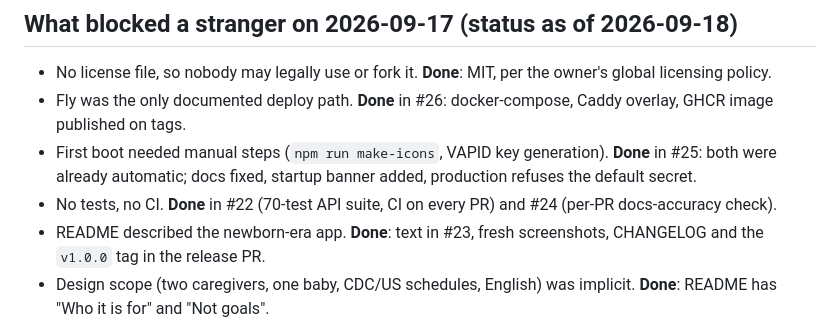
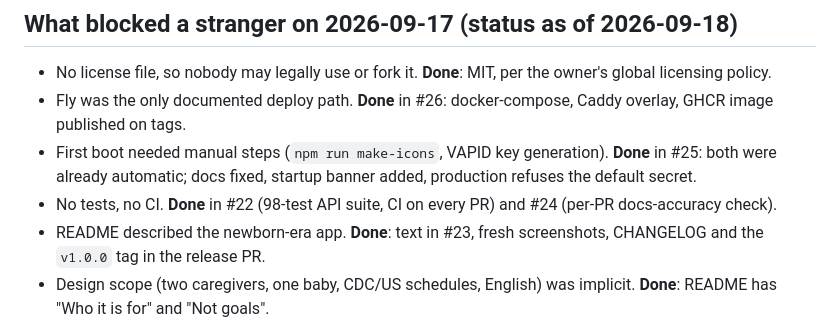
Before and after one commit to magratheazaphod/baby-tracker, a Markdown page: docs/plans/self-hostable.md, the part around the change. Rendered like a GitHub page.

Commit message:
Plan: test count is 98 after #31
Co-Authored-By: Claude Fable 5.1 <noreply@anthropic.com>
Claude-Session: https://claude.ai/code/session_01H4cDvFLokMebegEG8sKtMq

```diff
--- a/docs/plans/self-hostable.md
+++ b/docs/plans/self-hostable.md
@@ -20,7 +20,7 @@ need to change; the remaining work is packaging, trust signals and docs.
 - First boot needed manual steps (`npm run make-icons`, VAPID key
   generation). **Done** in #25: both were already automatic; docs fixed,
   startup banner added, production refuses the default secret.
-- No tests, no CI. **Done** in #22 (70-test API suite, CI on every PR) and
+- No tests, no CI. **Done** in #22 (98-test API suite, CI on every PR) and
   #24 (per-PR docs-accuracy check).
 - README described the newborn-era app. **Done**: text in #23, fresh
   screenshots, CHANGELOG and the `v1.0.0` tag in the release PR.
```
